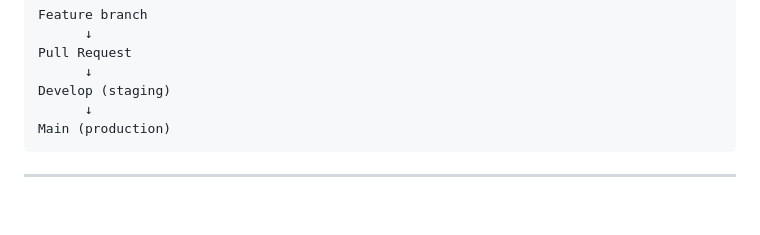
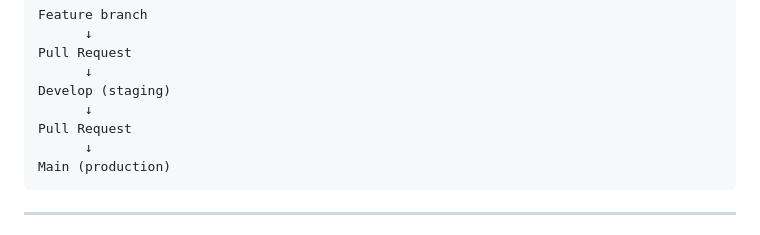
Before and after one commit to Diving-O-Club/Diving-O-Club_App, a Markdown page: README.md, the part around the change. Drawn GitHub-style; blank space fills up the shorter version.

Commit message:
docs(readme): Update README to include Pull Request process
Add Pull Request flow to README

````diff
--- a/README.md
+++ b/README.md
@@ -136,6 +136,8 @@ Pull Request
       ↓
 Develop (staging)
       ↓
+Pull Request
+      ↓
 Main (production)
 ```
 
````
